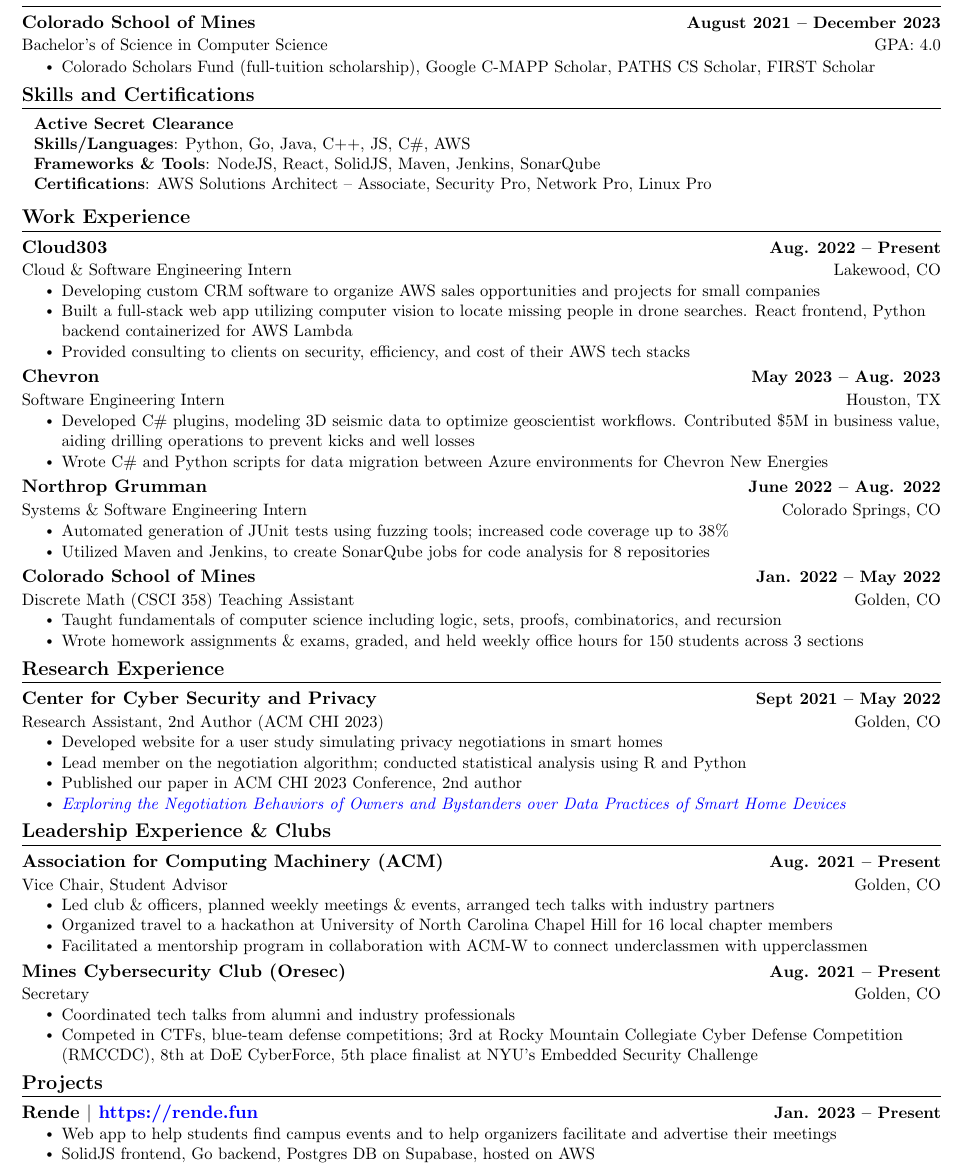
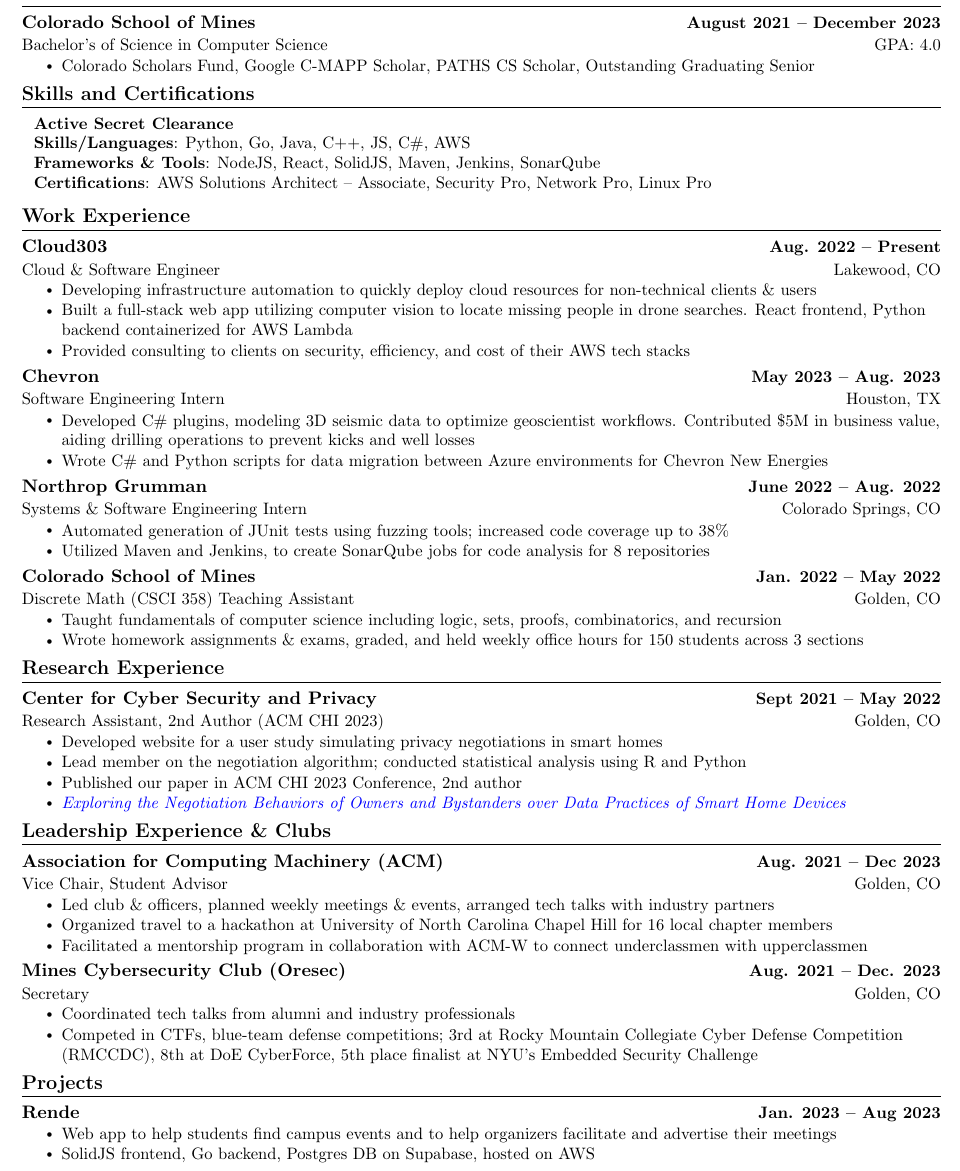
Before and after one commit to gosueep/resume, a LaTeX CV (resume.tex): part of the page, cut so that both start at the same text. Compiled offline with pdfLaTeX.

Commit message:
update dates and graduation

```diff
--- a/resume.tex
+++ b/resume.tex
@@ -149,7 +149,7 @@
       {Colorado School of Mines}{August 2021 -- December 2023}
       {Bachelor's of Science in Computer Science }{GPA: 4.0}
       \resumeItemListStart
-        \resumeItem{Colorado Scholars Fund (full-tuition scholarship), Google C-MAPP Scholar, PATHS CS Scholar, FIRST Scholar}
+        \resumeItem{Colorado Scholars Fund, Google C-MAPP Scholar, PATHS CS Scholar, Outstanding Graduating Senior}
         % \resumeItem{Clubs: ACM, Oresec, Competitive Programming}
       \resumeItemListEnd
       % \small{\textbf{Coursework: Course-1, Course-2, Course-3, Course-4}}
@@ -170,9 +170,9 @@
     % Cloud303
     \resumeSubheading
       {Cloud303}{Aug. 2022 -- Present}
-      {Cloud \& Software Engineering Intern}{Lakewood, CO}
+      {Cloud \& Software Engineer}{Lakewood, CO}
       \resumeItemListStart
-        \resumeItem{Developing custom CRM software to organize AWS sales opportunities and projects for small companies}
+        \resumeItem{Developing infrastructure automation to quickly deploy cloud resources for non-technical clients \& users }
         \resumeItem{Built a full-stack web app utilizing computer vision to locate missing people in drone searches. React frontend, Python backend containerized for AWS Lambda}
         \resumeItem{Provided consulting to clients on security, efficiency, and cost of their AWS tech stacks}
       \resumeItemListEnd
@@ -227,7 +227,7 @@
   \resumeSubHeadingListStart
     % ACM
     \resumeSubheading
-      {Association for Computing Machinery (ACM)}{Aug. 2021 -- Present}
+      {Association for Computing Machinery (ACM)}{Aug. 2021 -- Dec 2023}
       {Vice Chair, Student Advisor}{Golden, CO}
       \resumeItemListStart
         \resumeItem{Led club \& officers, planned weekly meetings \& events, arranged tech talks with industry partners}
@@ -237,7 +237,7 @@
 
     % Oresec
     \resumeSubheading
-      {Mines Cybersecurity Club (Oresec) }{Aug. 2021 -- Present}
+      {Mines Cybersecurity Club (Oresec) }{Aug. 2021 -- Dec. 2023}
       {Secretary}{Golden, CO}
       \resumeItemListStart
         \resumeItem{Coordinated tech talks from alumni and industry professionals}
@@ -259,7 +259,7 @@
     \resumeSubHeadingListStart
       % Rende
       \resumeProjectHeading
-      {Rende $|$ \href{https://rende.fun}{https://rende.fun}}{Jan. 2023 -- Present}
+      {Rende}{Jan. 2023 -- Aug 2023}
         \resumeItemListStart
           \resumeItem{Web app to help students find campus events and to help organizers facilitate and advertise their meetings}
           \resumeItem{SolidJS frontend, Go backend, Postgres DB on Supabase, hosted on AWS}
```
Also changed, not shown: resume.pdf.
